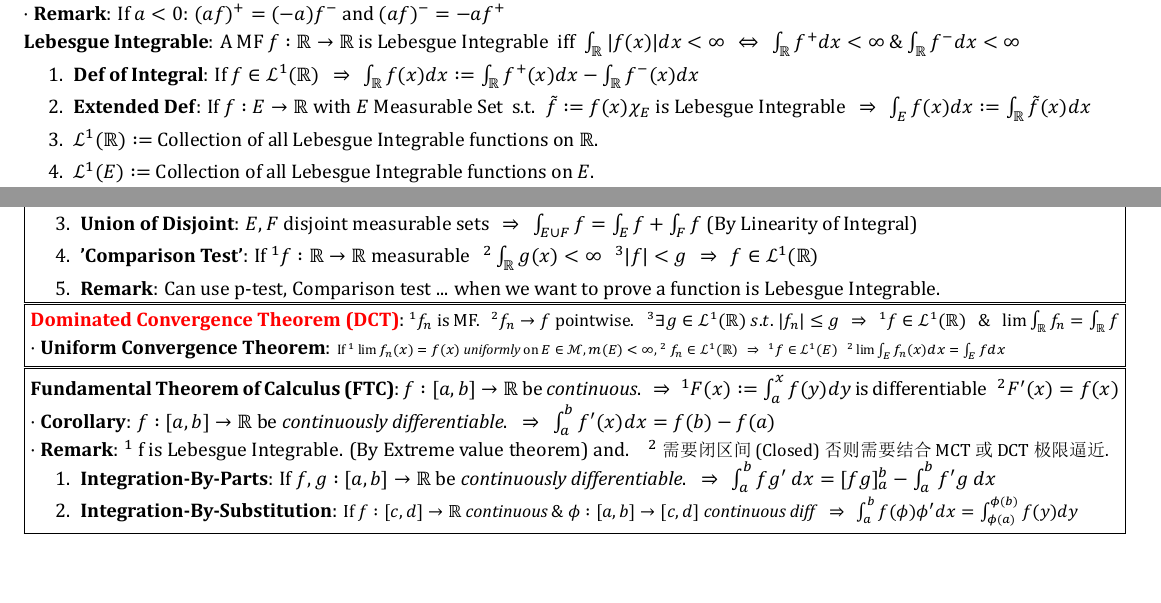
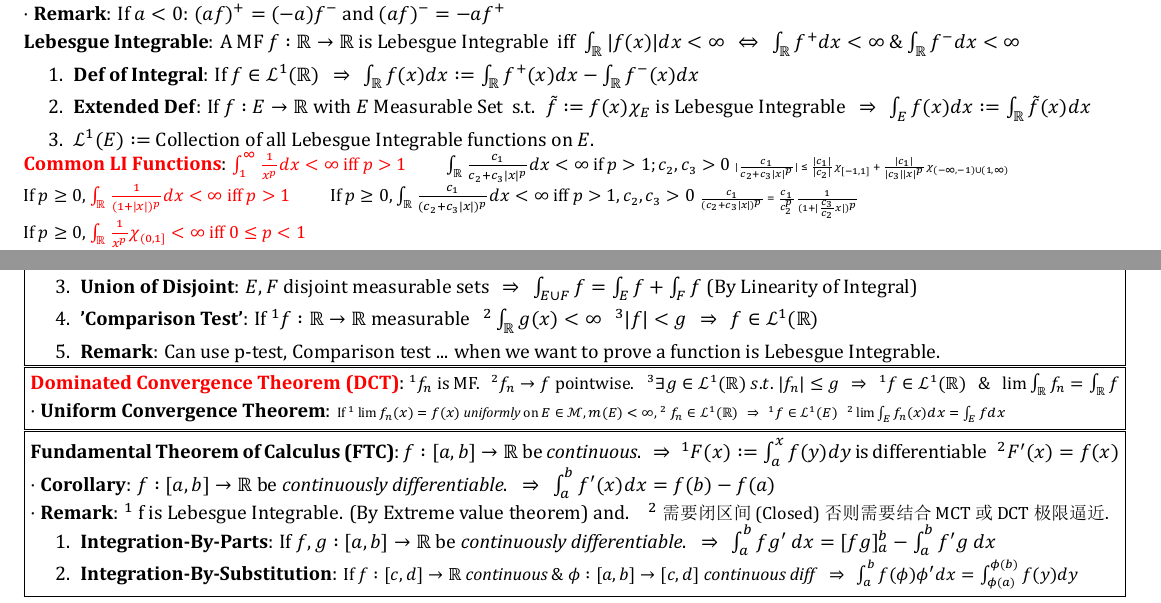
Before and after one commit to zhoujasper/Edin_Year3_Semester1_Notes, a LaTeX document (HAna/Note/HAna Note.tex): two parts of pages 4 and 5 of 6, joined at a grey line, cut so that both start at the same text, the shorter picture padded with empty space. The pictures show the PDF file HAna/Note/HAna Note.pdf that the author committed with the source.

Commit message:
v2.3.1 更新 HAna Note 文档，修正 XeTeX 版本信息和内存使用数据，添加 Lebesgue 可积函数的常见例子

```diff
--- a/HAna/Note/HAna Note.tex
+++ b/HAna/Note/HAna Note.tex
@@ -532,9 +532,14 @@ $\cdot$ \textbf{Remark}: If $a<0$: $(af)^+=(-a)f^-$ and $(af)^-=-af^+$
 \begin{enumerate}[itemsep=-2pt, topsep=-2pt]
     \item \textbf{Def of Integral}: If $f\in\mathcal{L}^1(\mathbb{R})$ \ \ $\Rightarrow$ \ \ $\int_{\mathbb{R}}f(x)dx:=\int_{\mathbb{R}}f^+(x)dx-\int_{\mathbb{R}}f^-(x)dx$
     \item \textbf{Extended Def}: If $f:E\to\mathbb{R}$ with $E$ Measurable Set \ s.t. \ $\tilde{f}:=f(x)\chi_E$ is Lebesgue Integrable \ \ $\Rightarrow$ \ \ $\int_Ef(x)dx:=\int_{\mathbb{R}}\tilde{f}(x)dx$
-    \item $\mathcal{L}^1(\mathbb{R}):=$ Collection of all Lebesgue Integrable functions on $\mathbb{R}$.
     \item $\mathcal{L}^1(E):=$ Collection of all Lebesgue Integrable functions on $E$.
 \end{enumerate}
+
+\textcolor{red}{\textbf{Common LI Functions}}: {\small \textcolor{red}{$\int_{1}^{\infty}\frac{1}{x^p}dx<\infty$ iff $p>1$} \qquad $\int_{\mathbb{R}}\frac{c_1}{c_2+c_3|x|^p}dx<\infty$ if $p>1;c_2,c_3>0$} {\tiny $|\frac{c_1}{c_2+c_3|x|^p}|\le\frac{|c_1|}{|c_2|}\chi_{[-1,1]}+\frac{|c_1|}{|c_3||x|^p}\chi_{(-\infty,-1)\cup(1,\infty)}$}
+
+{\small If $p\geq0$, \textcolor{red}{$\int_{\mathbb{R}}\frac{1}{(1+|x|)^p}dx<\infty$ iff $p>1$} \qquad If $p\geq0$, $\int_{\mathbb{R}}\frac{c_1}{(c_2+c_3|x|)^p}dx<\infty$ iff $p>1,c_2,c_3>0$} {\tiny $\frac{c_1}{(c_2+c_3|x|)^p}=\frac{c_1}{c_2^p}\frac{1}{(1+|\frac{c_3}{c_2}x|)^p}$}
+
+{\small If $p\geq0$, \textcolor{red}{$\int_{\mathbb{R}}\frac{1}{x^p}\chi_{(0,1]}<\infty$ iff $0\leq p<1$}}
 
 \fbox{\parbox[c]{0.98\textwidth}{
 \textbf{Property of Integral}: Let $f,g\in\mathcal{L}^1(\mathbb{R})$. Then:
```
Also changed, not shown: HAna/Note/HAna Note.pdf, 2 other files.
